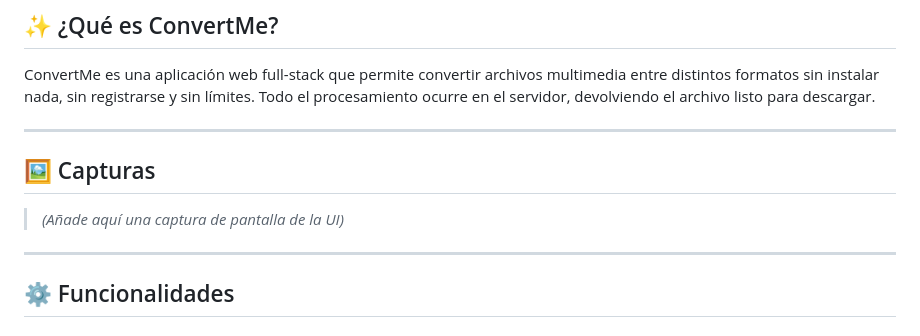
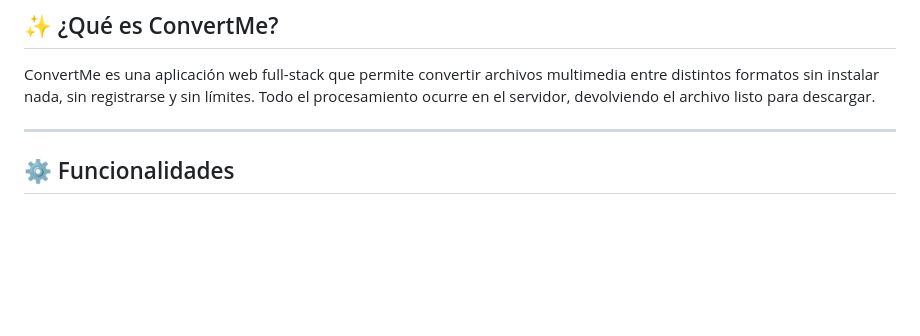
Before and after one commit to OnicarN/CONVERT-ME-, a Markdown page: README.md, the part around the change. Drawn GitHub-style; blank space fills up the shorter version.

```diff
--- a/README.md
+++ b/README.md
@@ -15,11 +15,6 @@ ConvertMe es una aplicación web full-stack que permite convertir archivos multi
 
 ---
 
-## 🖼️ Capturas
-
-> *(Añade aquí una captura de pantalla de la UI)*
-
----
 
 ## ⚙️ Funcionalidades
 
```
